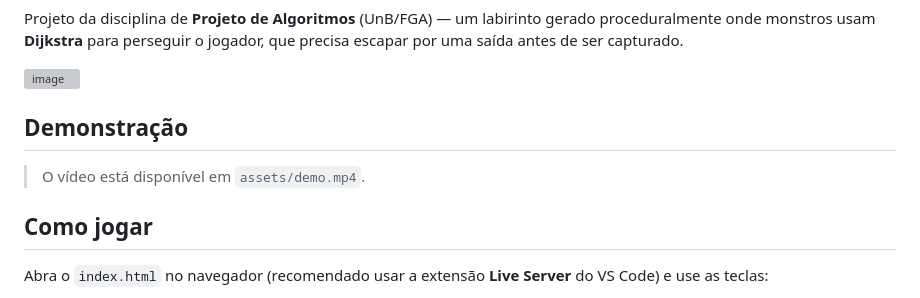
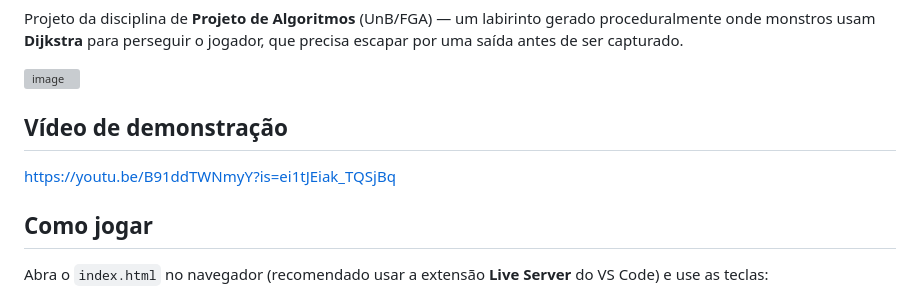
Before and after one commit to projeto-de-algoritmos-2026/G5_Grafos_PA-26.2, a Markdown page: README.md, the part around the change. Drawn GitHub-style; grey boxes are pictures that could not be loaded.

Commit message:
Change 'Demonstração' to 'Vídeo de demonstração'
Updated demonstration section with video link.

```diff
--- a/README.md
+++ b/README.md
@@ -7,10 +7,9 @@ Projeto da disciplina de **Projeto de Algoritmos** (UnB/FGA) — um labirinto ge
 <img width="941" height="907" alt="image" src="https://github.com/user-attachments/assets/6d37768e-c173-4780-bbe4-708b17c4b51a" />
 
 
-## Demonstração
+## Vídeo de demonstração
 
-> O vídeo está disponível em `assets/demo.mp4`.
-
+https://youtu.be/B91ddTWNmyY?is=ei1tJEiak_TQSjBq
 
 
 
```
